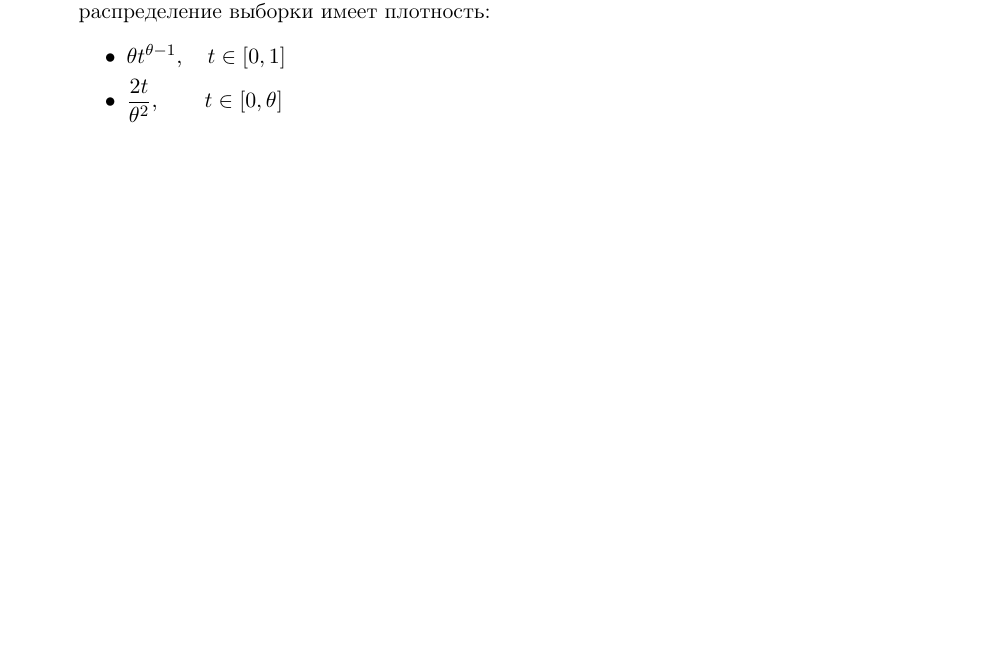
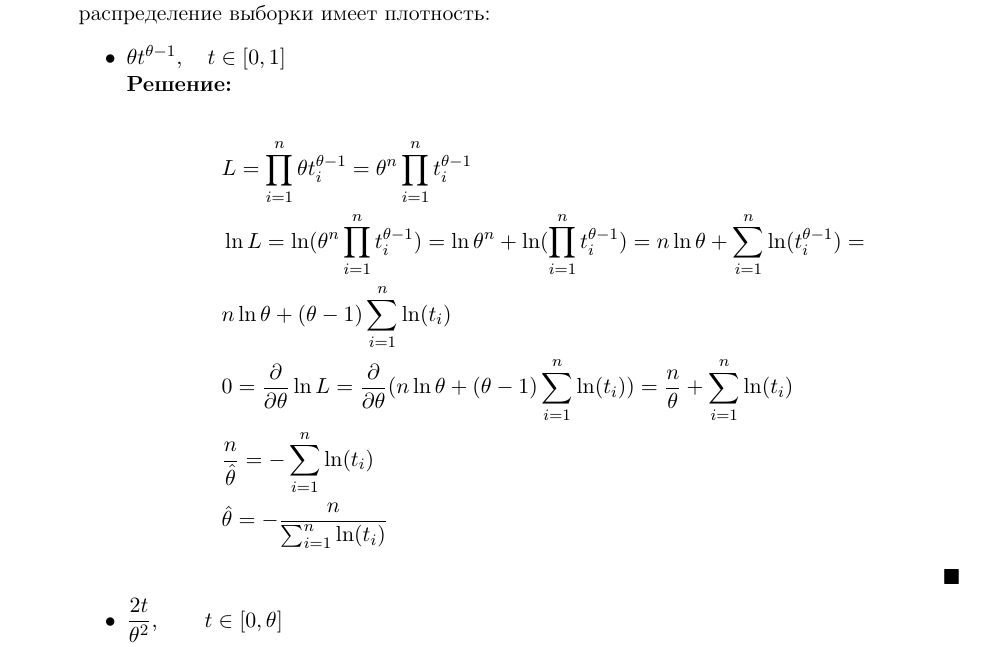
Before and after one commit to mdvasilyev/MathStat-hws, a LaTeX problem sheet (hw3.tex): part of the page, cut so that both start at the same text, the shorter picture padded with empty space. Compiled offline with pdfLaTeX.

Commit message:
sln: add sln to task 1 a

```diff
--- a/hw3.tex
+++ b/hw3.tex
@@ -33,6 +33,16 @@
     \item \textbf{(2 балла)} Найти оценки методом максимального правдоподобия параметра $\theta > 0$, если распределение выборки имеет плотность:
     \begin{itemize}
         \item $\theta t^{\theta - 1}, \quad t \in [0, 1]$
+        \start
+        \begin{align*}
+            &L = \prod_{i=1}^{n} \theta t_i^{\theta - 1} = \theta^n \prod_{i=1}^{n} t_i^{\theta - 1} \\
+            &\ln L = \ln (\theta^n \prod_{i=1}^{n} t_i^{\theta - 1}) = \ln \theta^n + \ln (\prod_{i=1}^{n} t_i^{\theta - 1}) = n \ln \theta + \sum_{i=1}^{n} \ln (t_i^{\theta - 1}) = \\
+            &n \ln \theta + (\theta - 1)\sum_{i=1}^{n} \ln (t_i) \\
+            &0 = \frac{\partial}{\partial \theta}\ln L = \frac{\partial}{\partial \theta}(n \ln \theta + (\theta - 1)\sum_{i=1}^{n} \ln (t_i)) = \frac{n}{\theta} + \sum_{i=1}^{n}\ln (t_i) \\
+            &\frac{n}{\hat{\theta}} = -\sum_{i=1}^{n}\ln (t_i) \\
+            & \hat{\theta} = - \frac{n}{\sum_{i=1}^{n}\ln (t_i)}
+        \end{align*}
+        \finish
         \item $\displaystyle \frac{2t}{\theta^2},\quad \quad  t \in [0, \theta]$
         \item $\displaystyle \frac{\theta e^{\frac{-\theta^2}{2t}}}{\sqrt{2 \pi t^3}}, \quad t > 0$
         \item $\displaystyle \frac{\theta (\ln{t})^{\theta - 1}}{t}, \quad t \in [1, e]$
```
